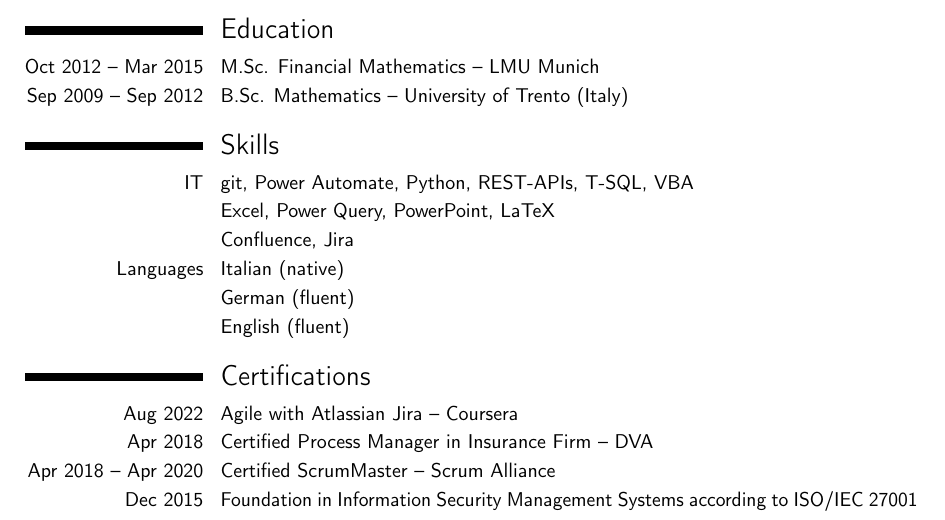
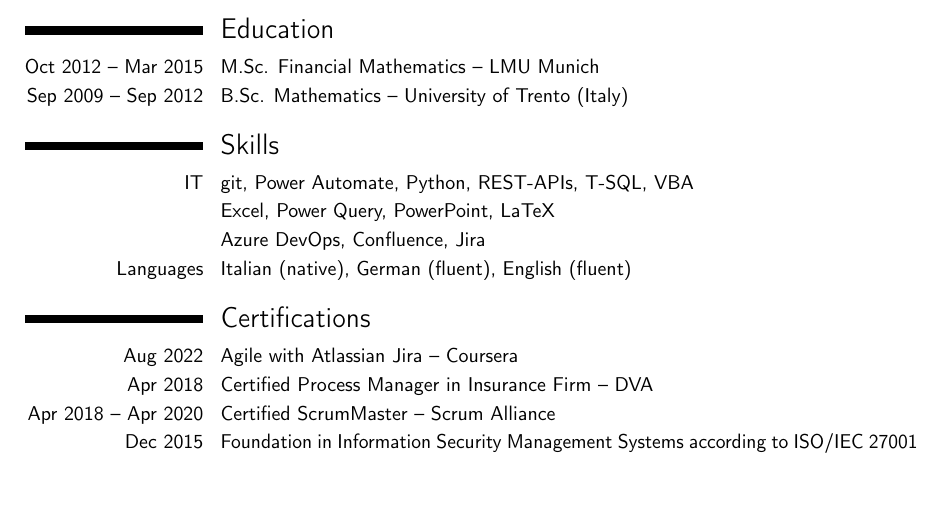
Before and after one commit to lucafrance/luca-cv, a LaTeX CV (cv_en_Luca_Franceschini.tex): part of the page, cut so that both start at the same text, the shorter picture padded with empty space. Compiled offline with pdfLaTeX.

Commit message:
Add 'Azure DevOps' to skills

```diff
--- a/cv_en_Luca_Franceschini.tex
+++ b/cv_en_Luca_Franceschini.tex
@@ -66,10 +66,8 @@
 \section{Skills}
 \cvitem{IT}{git, Power Automate, Python, REST-APIs, T-SQL, VBA}
 \cvitem{  }{Excel, Power Query, PowerPoint, LaTeX}
-\cvitem{  }{Confluence, Jira}
-\cvitem{Languages}{Italian (native)}
-\cvitem{         }{German (fluent)}
-\cvitem{         }{English (fluent)}
+\cvitem{  }{Azure DevOps, Confluence, Jira}
+\cvitem{Languages}{Italian (native), German (fluent), English (fluent)}
 
 \section{Certifications}
 \cvitem{Aug 2022}{Agile with Atlassian Jira -- Coursera}
```
Also changed, not shown: cv_de_Luca_Franceschini.tex (+2 -4 lines), 3 other files.
